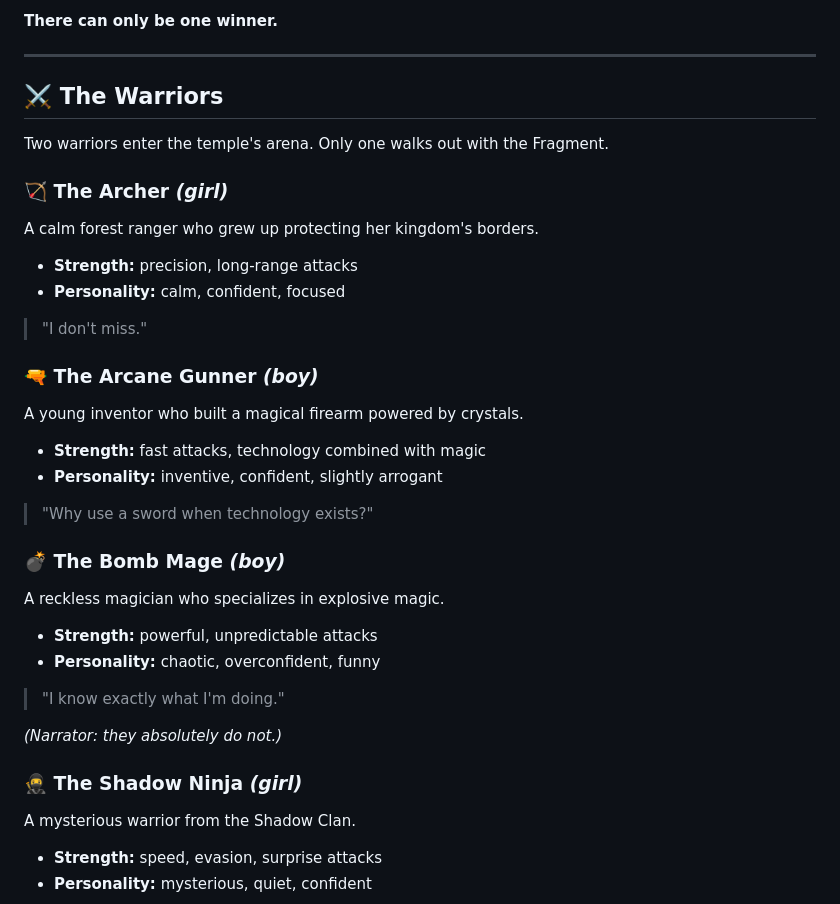
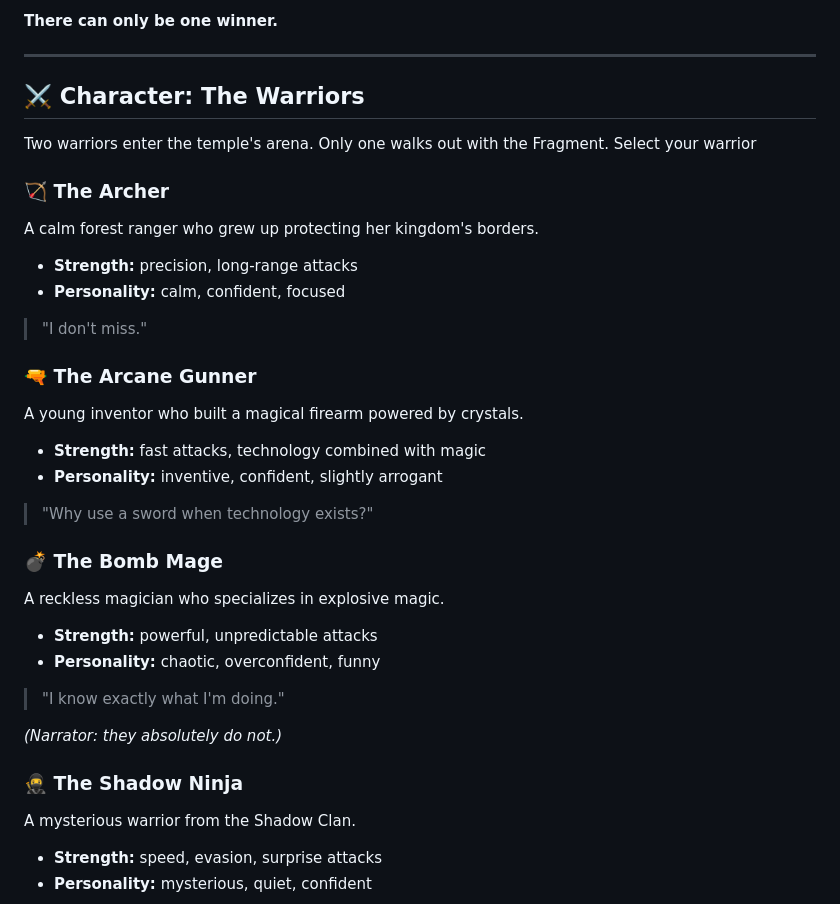
Before and after one commit to creatorofstars/GOTY, a Markdown page: docs/STORY.md, the part around the change. Rendered like a GitHub page.

```diff
--- a/docs/STORY.md
+++ b/docs/STORY.md
@@ -35,11 +35,11 @@ This is not a ceremony. It is a life-or-death trial.
 
 ---
 
-## ⚔️ The Warriors
+## ⚔️ Character: The Warriors
 
-Two warriors enter the temple's arena. Only one walks out with the Fragment.
+Two warriors enter the temple's arena. Only one walks out with the Fragment. Select your warrior
 
-### 🏹 The Archer *(girl)*
+### 🏹 The Archer
 
 A calm forest ranger who grew up protecting her kingdom's borders.
 
@@ -48,7 +48,7 @@ A calm forest ranger who grew up protecting her kingdom's borders.
 
 > "I don't miss."
 
-### 🔫 The Arcane Gunner *(boy)*
+### 🔫 The Arcane Gunner
 
 A young inventor who built a magical firearm powered by crystals.
 
@@ -57,7 +57,7 @@ A young inventor who built a magical firearm powered by crystals.
 
 > "Why use a sword when technology exists?"
 
-### 💣 The Bomb Mage *(boy)*
+### 💣 The Bomb Mage
 
 A reckless magician who specializes in explosive magic.
 
@@ -68,7 +68,7 @@ A reckless magician who specializes in explosive magic.
 
 *(Narrator: they absolutely do not.)*
 
-### 🥷 The Shadow Ninja *(girl)*
+### 🥷 The Shadow Ninja
 
 A mysterious warrior from the Shadow Clan.
 
```
